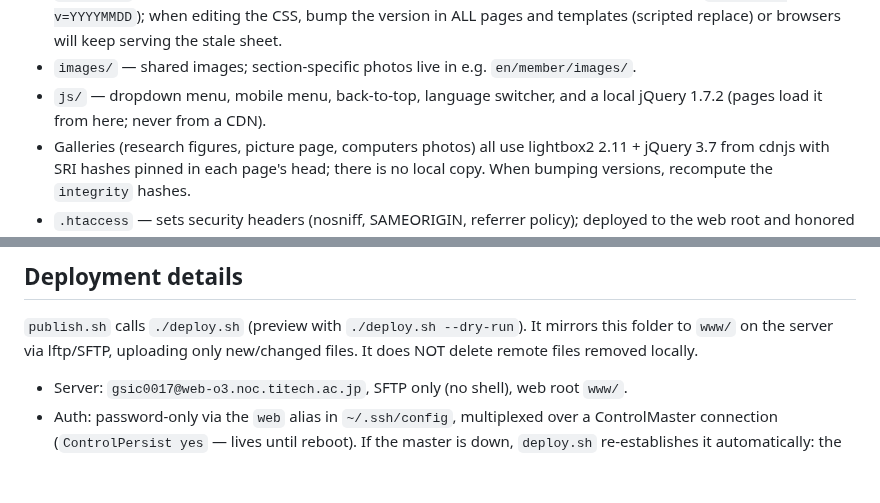
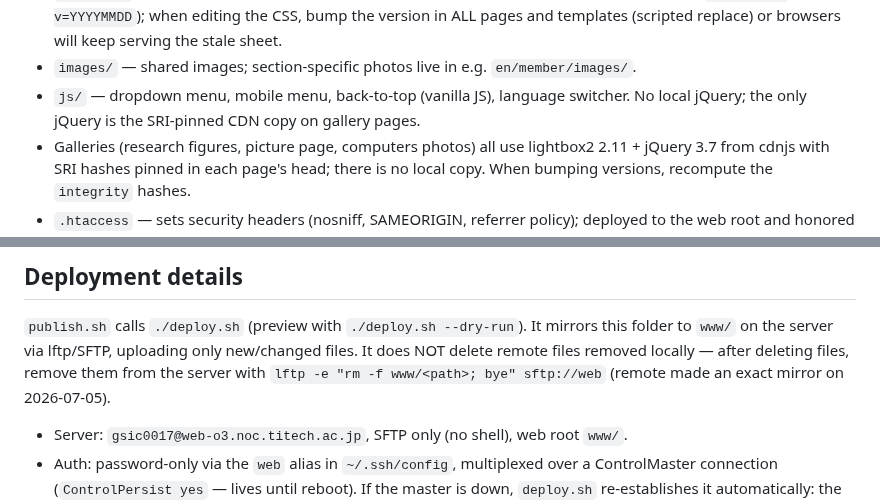
Before and after one commit to rioyokotalab/website, a Markdown page: CLAUDE.md, 2 parts joined by grey strips. Drawn GitHub-style; blank space fills up the shorter version.

Commit message:
Update CLAUDE.md after asset cleanup and exact-mirror sync
Co-Authored-By: Claude Fable 5 <noreply@anthropic.com>

```diff
--- a/CLAUDE.md
+++ b/CLAUDE.md
@@ -20,8 +20,9 @@ structure one-to-one.
   version in ALL pages and templates (scripted replace) or browsers will keep
   serving the stale sheet.
 - `images/` — shared images; section-specific photos live in e.g. `en/member/images/`.
-- `js/` — dropdown menu, mobile menu, back-to-top, language switcher, and a
-  local jQuery 1.7.2 (pages load it from here; never from a CDN).
+- `js/` — dropdown menu, mobile menu, back-to-top (vanilla JS), language
+  switcher. No local jQuery; the only jQuery is the SRI-pinned CDN copy on
+  gallery pages.
 - Galleries (research figures, picture page, computers photos) all use
   lightbox2 2.11 + jQuery 3.7 from cdnjs with SRI hashes pinned in each
   page's head; there is no local copy. When bumping versions, recompute the
@@ -132,7 +133,9 @@ end-to-end on 2026-07-04, removing a member from the member page):
 
 `publish.sh` calls `./deploy.sh` (preview with `./deploy.sh --dry-run`). It mirrors
 this folder to `www/` on the server via lftp/SFTP, uploading only new/changed
-files. It does NOT delete remote files removed locally.
+files. It does NOT delete remote files removed locally — after deleting
+files, remove them from the server with `lftp -e "rm -f www/<path>; bye"
+sftp://web` (remote made an exact mirror on 2026-07-05).
 
 - Server: `gsic0017@web-o3.noc.titech.ac.jp`, SFTP only (no shell), web root `www/`.
 - Auth: password-only via the `web` alias in `~/.ssh/config`, multiplexed over
```
